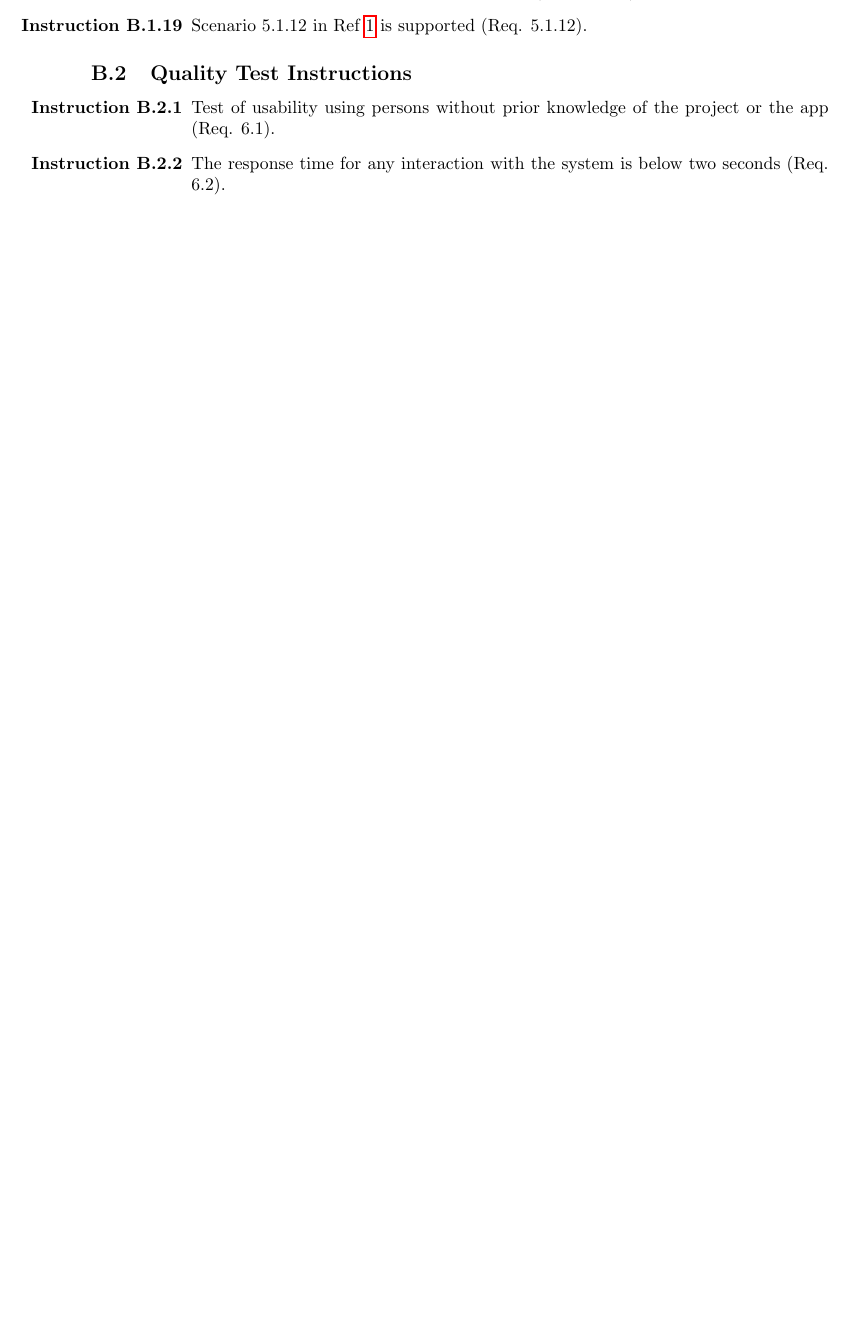
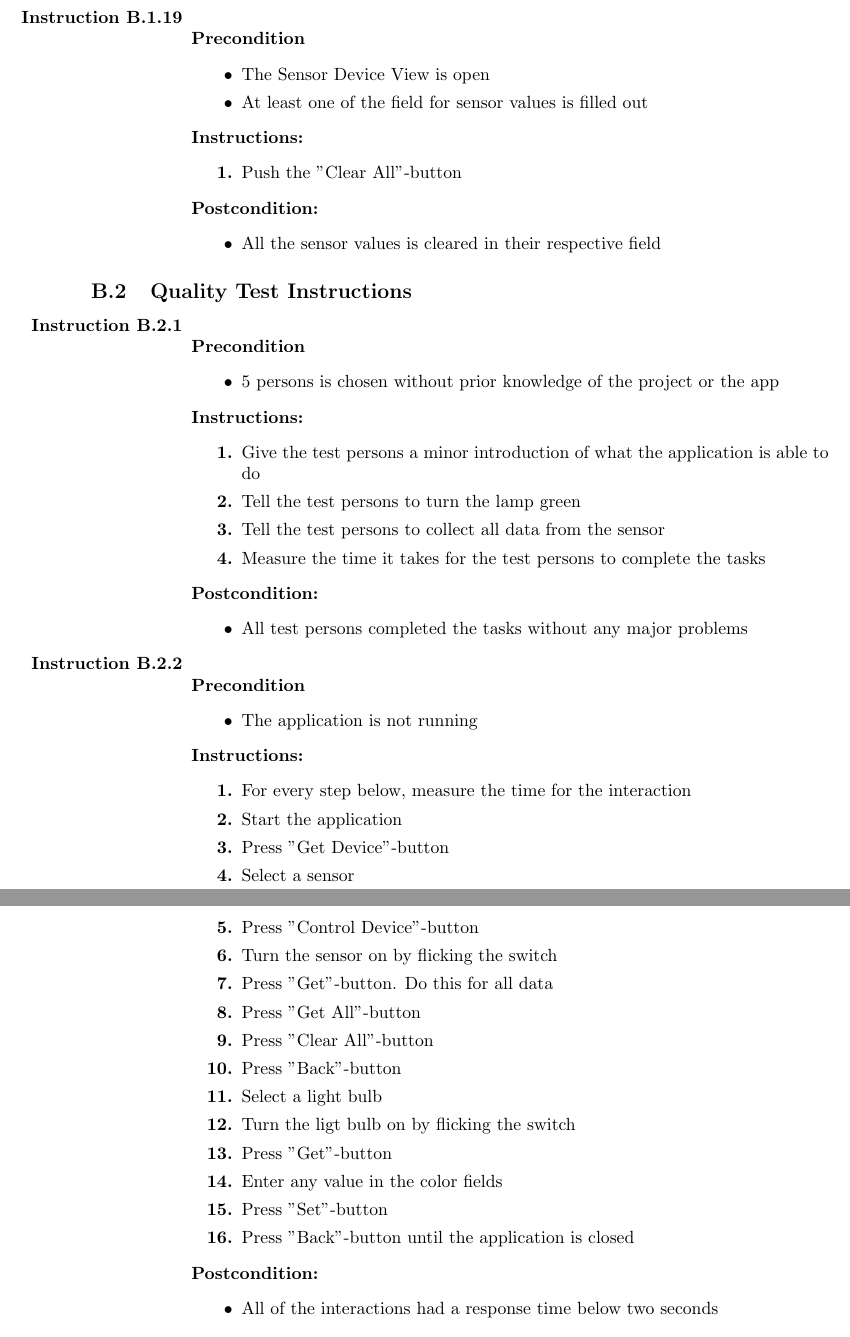
Before and after one commit to ockka/ETSN05-Group2, a LaTeX document (docs/SVVI/PUSS154215.tex): part of page 18 of 18 before the commit and two parts of pages 19 and 20 of 20 after it, the two joined at a grey line, cut at the place of the change, the shorter picture padded with empty space. Compiled offline with pdfLaTeX.

Commit message:
PUSS154215 v0.0: Added test instructions for system tests.

```diff
--- a/docs/SVVI/PUSS154215.tex
+++ b/docs/SVVI/PUSS154215.tex
@@ -928 +909,0 @@ This is appendix \ref{appendix:section:systemtest} where we list all system test
-	\item If some data is unavailable when attempting scenario 5.1.11, the text in the corresponding field is set to "No data available." (Req. 5.1.11).
@@ -940 +922,0 @@ This is appendix \ref{appendix:section:systemtest} where we list all system test
-	\item Scenario 5.1.12 in Ref \ref{refdocs:srs} is supported (Req. 5.1.12).
@@ -941,41 +938,61 @@ This is appendix \ref{appendix:section:systemtest} where we list all system test
+	\begin{precondition}
+		\item The Sensor Device View is open
+		\item At least one of the field for sensor values is filled out
+		\end{precondition}
+		\begin{instruction}
+		\item Push the "Clear All"-button
+		\end{instruction}
+	  	\begin{postcondition}
+		\item All the sensor values is cleared in their respective field
+		\end{postcondition}
+%	\item Scenario 5.1.12 in Ref \ref{refdocs:srs} is supported (Req. 5.1.12).
 \end{testlist}
 
 \subsection{Quality Test Instructions}
 
 \begin{testlist}
 
-%	\item
-%		\begin{precondition}
-%			\item
-%		\end{precondition}
-%		\begin{instruction}
-%			\item
-%		\end{instruction}
-%		\begin{postcondition}
-%			\item
-%		\end{postcondition}
-	\item Test of usability using persons without prior knowledge of the project or the app (Req. 6.1).
+	\item
+		\begin{precondition}
+			\item 5 persons is chosen without prior knowledge of the project or the app
+		\end{precondition}
+		\begin{instruction}
+			\item Give the test persons a minor introduction of what the application is able to do
+            \item Tell the test persons to turn the lamp green
+            \item Tell the test persons to collect all data from the sensor
+            \item Measure the time it takes for the test persons to complete the tasks
+		\end{instruction}
+		\begin{postcondition}
+			\item All test persons completed the tasks without any major problems
+		\end{postcondition}
+%	\item Test of usability using persons without prior knowledge of the project or the app (Req. 6.1).
 
-%	\item
-%		\begin{precondition}
-%			\item
-%		\end{precondition}
-%		\begin{instruction}
-%			\item
-%		\end{instruction}
-%		\begin{postcondition}
-%			\item
-%		\end{postcondition}
-	\item The response time for any interaction with the system is below two seconds (Req. 6.2).
+	\item
+		\begin{precondition}
+			\item The application is not running
+		\end{precondition}
+		\begin{instruction}
+        	\item For every step below, measure the time for the interaction
+			\item Start the application
+            \item Press "Get Device"-button
+            \item Select a sensor
+            \item Press "Control Device"-button
+            \item Turn the sensor on by flicking the switch
+            \item Press "Get"-button. Do this for all data
+            \item Press "Get All"-button
+            \item Press "Clear All"-button
+            \item Press "Back"-button
+            \item Select a light bulb
+            \item Turn the ligt bulb on by flicking the switch
+            \item Press "Get"-button
+            \item Enter any value in the color fields
+            \item Press "Set"-button
+            \item Press "Back"-button until the application is closed
+		\end{instruction}
+		\begin{postcondition}
+			\item All of the interactions had a response time below two seconds
+		\end{postcondition}
+%	\item The response time for any interaction with the system is below two seconds (Req. 6.2).
 
-%	\item
-%		\begin{precondition}
-%			\item
-%		\end{precondition}
-%		\begin{instruction}
-%			\item
-%		\end{instruction}
-%		\begin{postcondition}
-%			\item
-%		\end{postcondition}
-	\item The time-out time for the system is 15 seconds (Req. 6.3).
+	\item
+		\begin{precondition}
```
Also changed, not shown: docs/SVVI/PUSS154215.tex (92 more changed lines).
